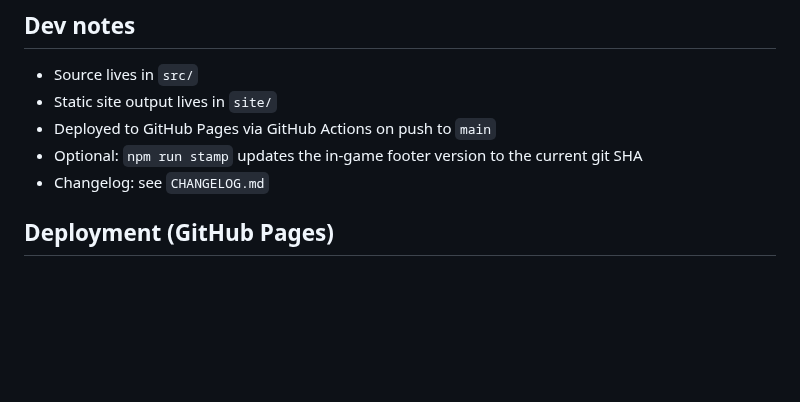
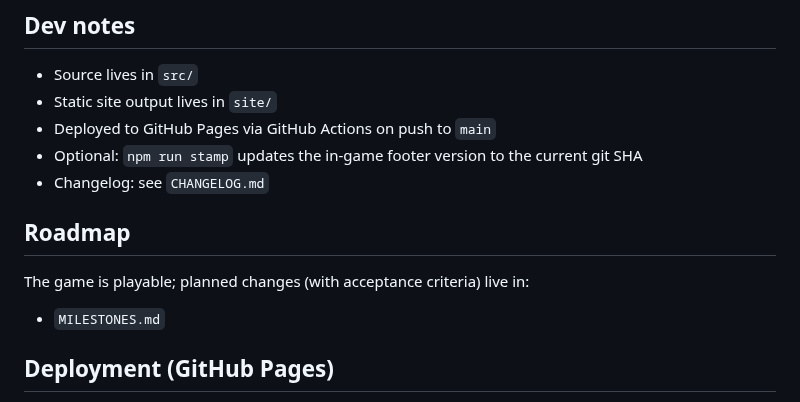
Before and after one commit to karmolty/meow-conomy, a Markdown page: README.md, the part around the change. Rendered like a GitHub page; blank space fills up the shorter version.

Commit message:
Docs: add README roadmap link to milestones

```diff
--- a/README.md
+++ b/README.md
@@ -12,6 +12,10 @@ A minimalist cat-themed incremental browser game (inspired by the genre, not a c
 - Deployed to GitHub Pages via GitHub Actions on push to `main`
 - Optional: `npm run stamp` updates the in-game footer version to the current git SHA
 - Changelog: see `CHANGELOG.md`
+
+## Roadmap
+The game is playable; planned changes (with acceptance criteria) live in:
+- `MILESTONES.md`
 
 ## Deployment (GitHub Pages)
 - Push to `main` → GitHub Actions publishes `site/` to Pages.
```
Also changed, not shown: TODO.md (+3 -0 lines).
